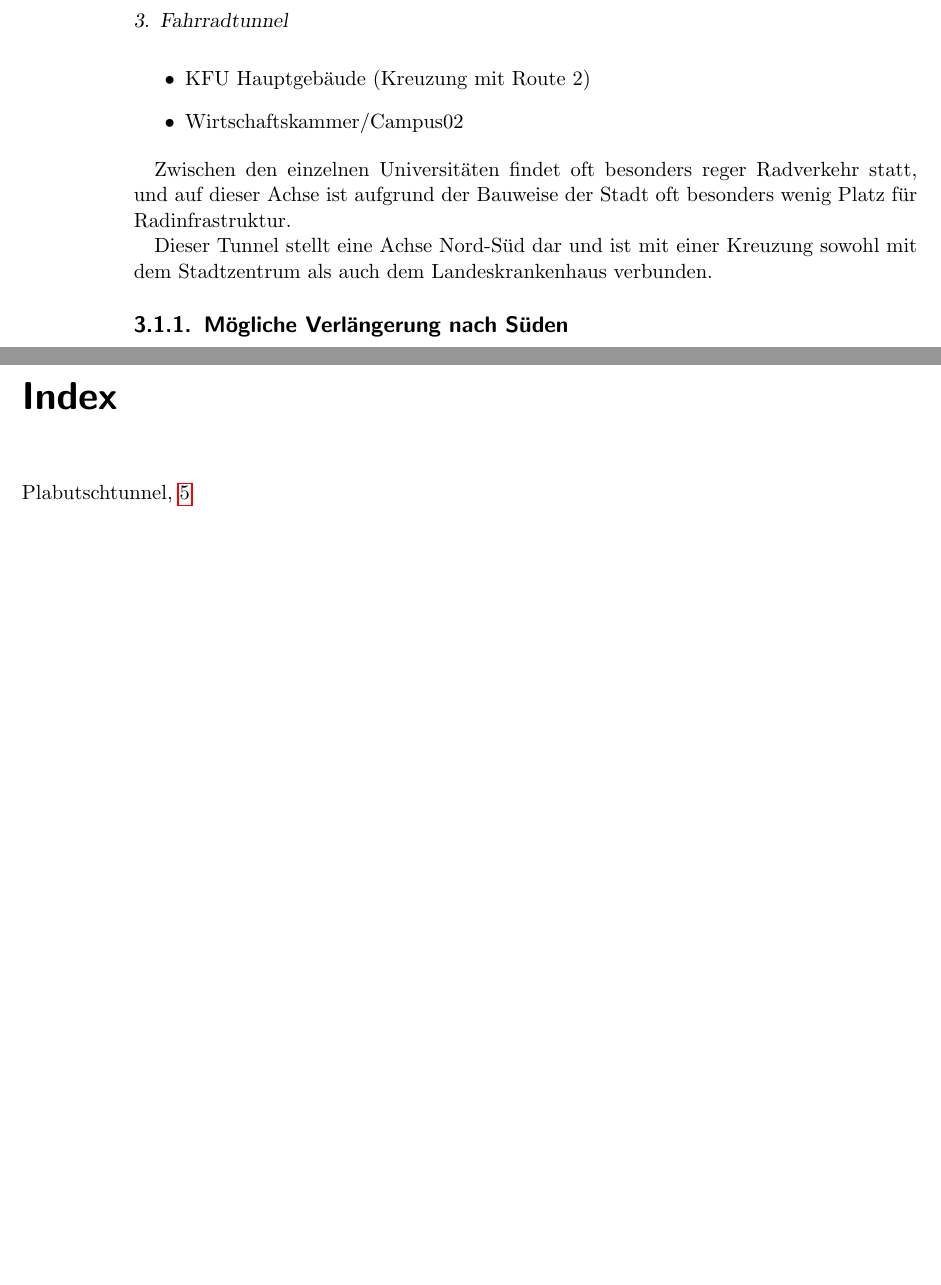
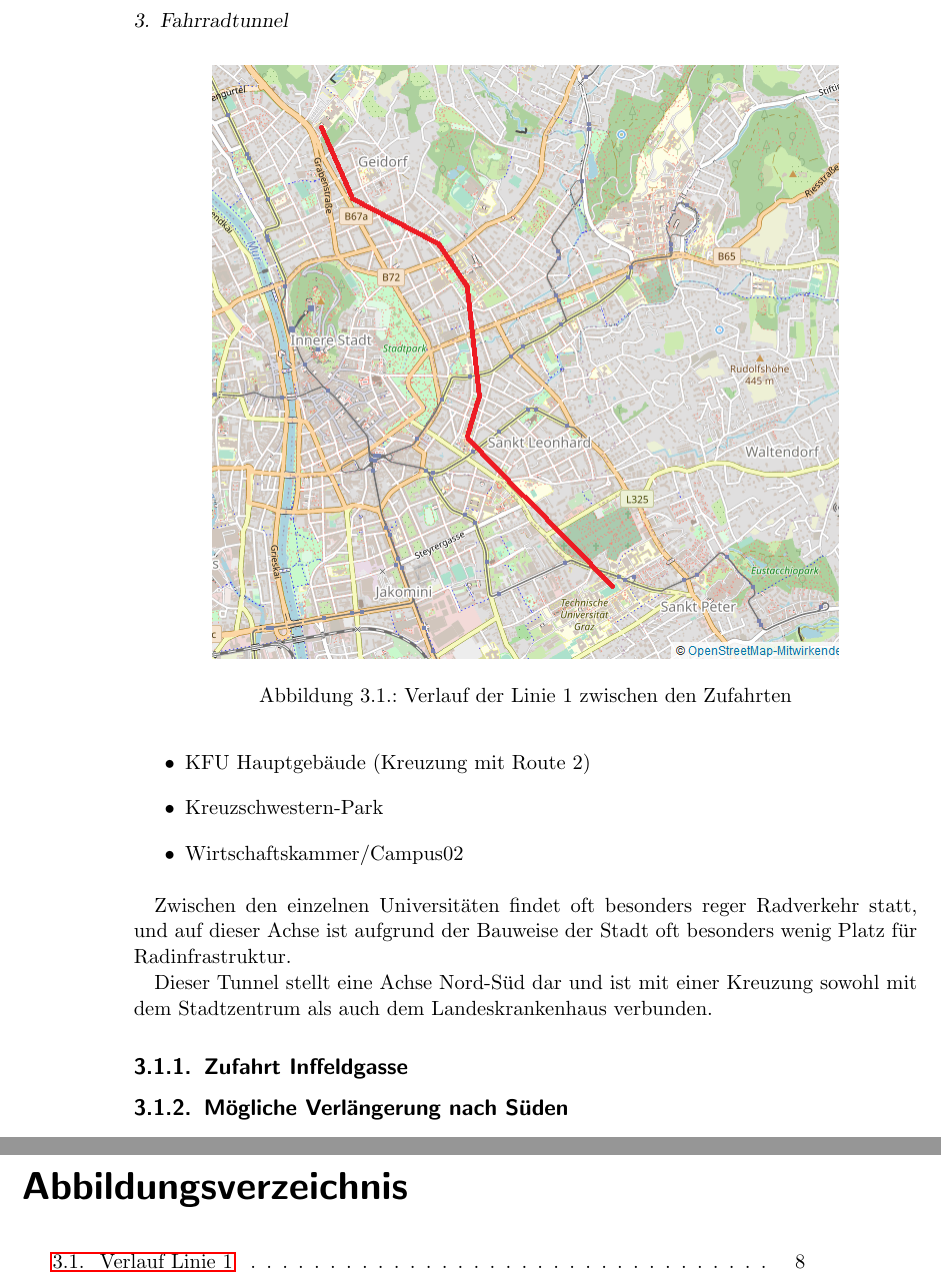
Before and after one commit to Thomas-Gruber-90/lebenswertes-graz, a LaTeX book (src/Lebenswertes Graz.tex, which reads src/main/bike/tunnel/uni/uni.tex): two parts of pages 16 and 17 of 17 before the commit and two parts of pages 16 and 19 of 21 after it, joined at a grey line, cut so that both start at the same text, the shorter picture padded with empty space. Compiled offline with pdfLaTeX.

Commit message:
Ergänzungen Linie 1

```diff
--- a/src/Lebenswertes Graz.tex
+++ b/src/Lebenswertes Graz.tex
@@ -54,6 +54,7 @@ Die Kartenausschnitte wurden großteils aus dem Openstreetmap-Projekt übernomme
 \input{main/main}
 
 \backmatter
+\listoffigures
 \printindex
 
 \end{document}
--- a/src/main/bike/tunnel/uni/uni.tex
+++ b/src/main/bike/tunnel/uni/uni.tex
@@ -7,12 +7,21 @@ Folgende Route schlagen wir als Hauptverbindung im Grazer Osten in Tunnelform vo
     \item Alte Technik
     \item Lichtenfelsgasse
     \item KFU Hauptgebäude (Kreuzung mit Route 2)
+    \item Kreuzschwestern-Park
     \item Wirtschaftskammer/Campus02
 \end{itemize}
+
+\begin{figure}
+    \includegraphics[width=0.8\textwidth]{main/bike/tunnel/uni/linie1}
+    \centering
+    \caption[Verlauf Linie 1]{Verlauf der Linie 1 zwischen den Zufahrten}
+\end{figure}
 
 Zwischen den einzelnen Universitäten findet oft besonders reger Radverkehr statt, und auf dieser Achse ist aufgrund der Bauweise der Stadt oft besonders wenig Platz für Radinfrastruktur.
 
 Dieser Tunnel stellt eine Achse Nord-Süd dar und ist mit einer Kreuzung sowohl mit dem Stadtzentrum als auch dem Landeskrankenhaus verbunden.
+
+\subsection{Zufahrt Inffeldgasse}
 
 \subsection{Mögliche Verlängerung nach Süden}
 Von der Zufahrt Inffeldgasse aus ist eine Verlängerung nach Süden denkbar mit folgenden weiteren Zufahrten:
```
Also changed, not shown: src/Lebenswertes Graz.pdf.
